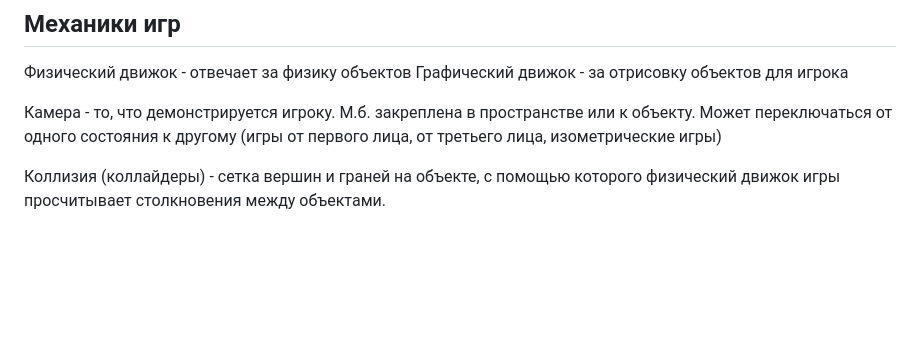
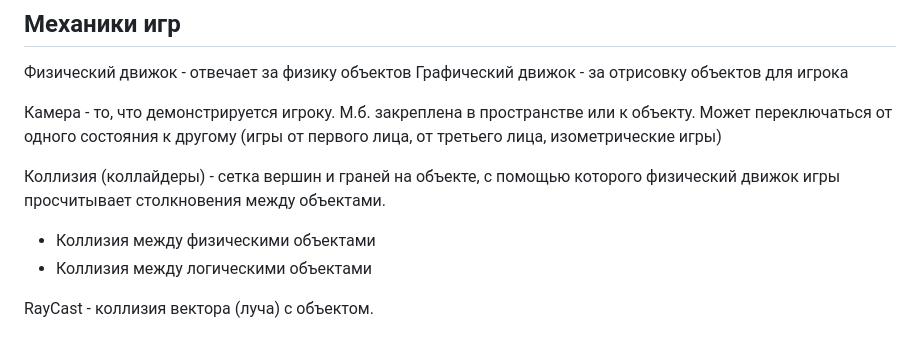
Before and after one commit to SvetlanaLukyano/My-repo, a Markdown page: Работа с консолью/GameDev.md, the part around the change. Drawn GitHub-style; blank space fills up the shorter version.

Commit message:
Info: результат работы урока

```diff
--- a/Работа с консолью/GameDev.md
+++ b/Работа с консолью/GameDev.md
@@ -89,3 +89,8 @@ ADB
 Камера - то, что демонстрируется игроку. М.б. закреплена в пространстве или к объекту. Может переключаться от одного состояния к другому (игры от первого лица, от третьего лица, изометрические игры)
 
 Коллизия (коллайдеры) - сетка вершин и граней на объекте, с помощью которого физический движок игры просчитывает столкновения между объектами.
+
+- Коллизия между физическими объектами
+- Коллизия между логическими объектами
+
+RayCast - коллизия вектора (луча) с объектом.
```
